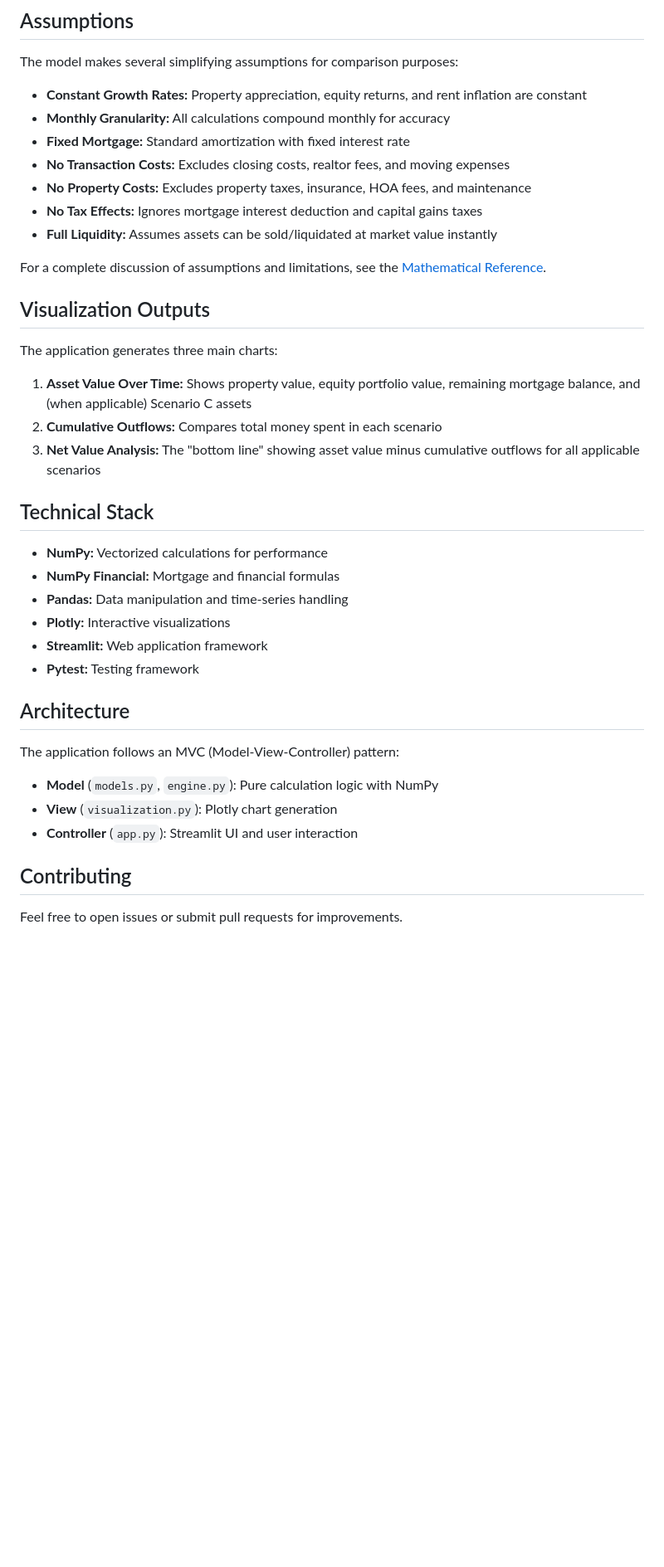
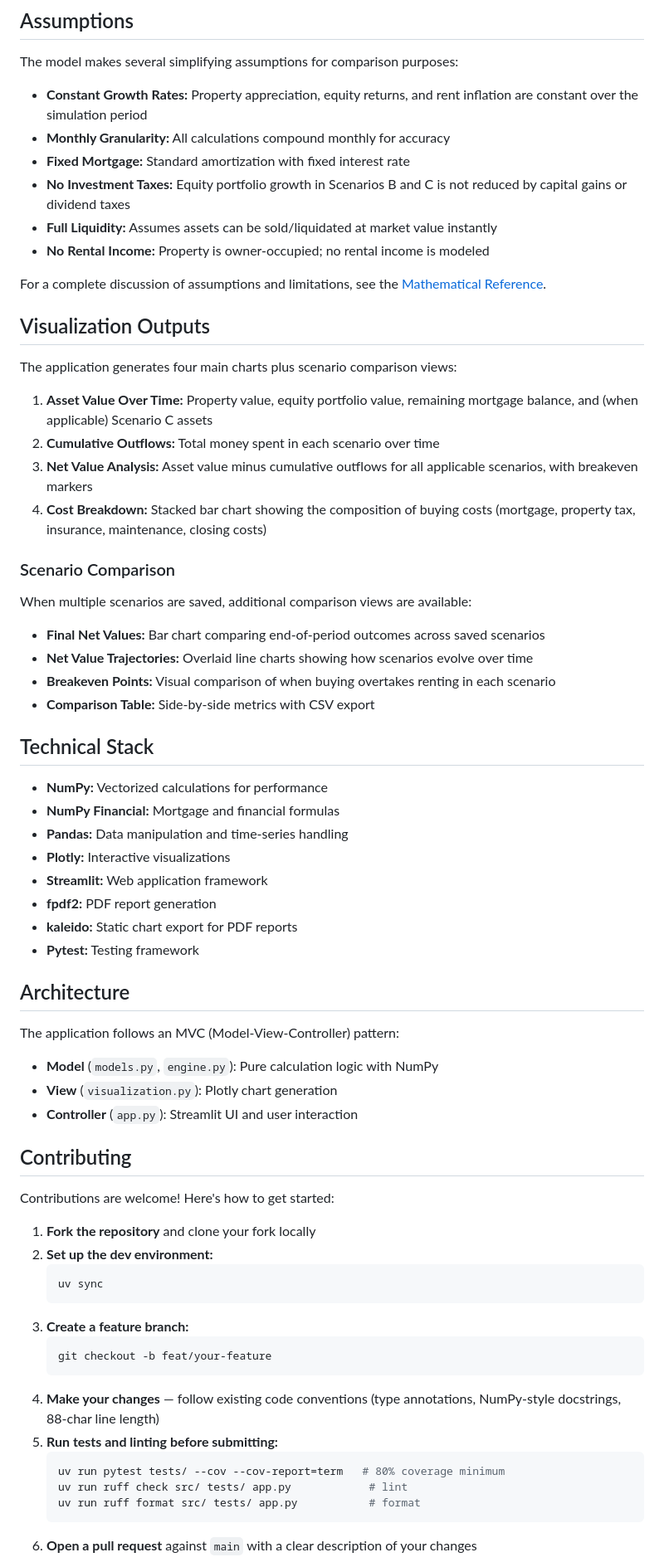
Before and after one commit to palsagar/rent-vs-buy-simulator, a Markdown page: README.md, the part around one of its changes. Shown at 83% size. Rendered like a GitHub page; blank space fills up the shorter version.

Commit message:
docs: update README to reflect current features (#28)

````diff
--- a/README.md
+++ b/README.md
@@ -221,23 +247,32 @@ For detailed mathematical formulas, derivations, and methodology used in the sim
 
 The model makes several simplifying assumptions for comparison purposes:
 
-- **Constant Growth Rates:** Property appreciation, equity returns, and rent inflation are constant
+- **Constant Growth Rates:** Property appreciation, equity returns, and rent inflation are constant over the simulation period
 - **Monthly Granularity:** All calculations compound monthly for accuracy
 - **Fixed Mortgage:** Standard amortization with fixed interest rate
-- **No Transaction Costs:** Excludes closing costs, realtor fees, and moving expenses
-- **No Property Costs:** Excludes property taxes, insurance, HOA fees, and maintenance
-- **No Tax Effects:** Ignores mortgage interest deduction and capital gains taxes
+- **No Investment Taxes:** Equity portfolio growth in Scenarios B and C is not reduced by capital gains or dividend taxes
 - **Full Liquidity:** Assumes assets can be sold/liquidated at market value instantly
+- **No Rental Income:** Property is owner-occupied; no rental income is modeled
 
 For a complete discussion of assumptions and limitations, see the [Mathematical Reference](FORMULAS.md).
 
 ## Visualization Outputs
 
-The application generates three main charts:
+The application generates four main charts plus scenario comparison views:
 
-1. **Asset Value Over Time:** Shows property value, equity portfolio value, remaining mortgage balance, and (when applicable) Scenario C assets
-2. **Cumulative Outflows:** Compares total money spent in each scenario
-3. **Net Value Analysis:** The "bottom line" showing asset value minus cumulative outflows for all applicable scenarios
+1. **Asset Value Over Time:** Property value, equity portfolio value, remaining mortgage balance, and (when applicable) Scenario C assets
+2. **Cumulative Outflows:** Total money spent in each scenario over time
+3. **Net Value Analysis:** Asset value minus cumulative outflows for all applicable scenarios, with breakeven markers
+4. **Cost Breakdown:** Stacked bar chart showing the composition of buying costs (mortgage, property tax, insurance, maintenance, closing costs)
+
+### Scenario Comparison
+
+When multiple scenarios are saved, additional comparison views are available:
+
+- **Final Net Values:** Bar chart comparing end-of-period outcomes across saved scenarios
+- **Net Value Trajectories:** Overlaid line charts showing how scenarios evolve over time
+- **Breakeven Points:** Visual comparison of when buying overtakes renting in each scenario
+- **Comparison Table:** Side-by-side metrics with CSV export
 
 ## Technical Stack
 
@@ -246,6 +281,8 @@ The application generates three main charts:
 - **Pandas:** Data manipulation and time-series handling
 - **Plotly:** Interactive visualizations
 - **Streamlit:** Web application framework
+- **fpdf2:** PDF report generation
+- **kaleido:** Static chart export for PDF reports
 - **Pytest:** Testing framework
 
 ## Architecture
@@ -258,4 +295,23 @@ The application follows an MVC (Model-View-Controller) pattern:
 
 ## Contributing
 
-Feel free to open issues or submit pull requests for improvements.
+Contributions are welcome! Here's how to get started:
+
+1. **Fork the repository** and clone your fork locally
+2. **Set up the dev environment:**
+   ```bash
+   uv sync
+   ```
+3. **Create a feature branch:**
+   ```bash
+   git checkout -b feat/your-feature
+   ```
+4. **Make your changes** — follow existing code conventions (type annotations, NumPy-style docstrings, 88-char line length)
+5. **Run tests and linting before submitting:**
+   ```bash
+   uv run pytest tests/ --cov --cov-report=term   # 80% coverage minimum
+   uv run ruff check src/ tests/ app.py            # lint
+   uv run ruff format src/ tests/ app.py           # format
+   ```
+6. **Open a pull request** against `main` with a clear description of your changes
+
````
Also changed, not shown: other parts of README.md (+42 -15 lines).
